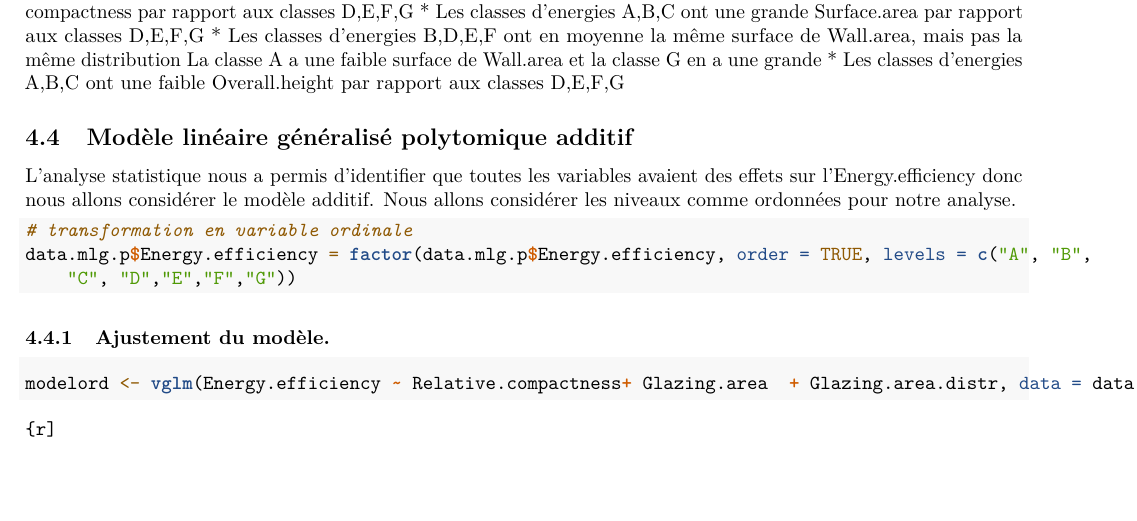
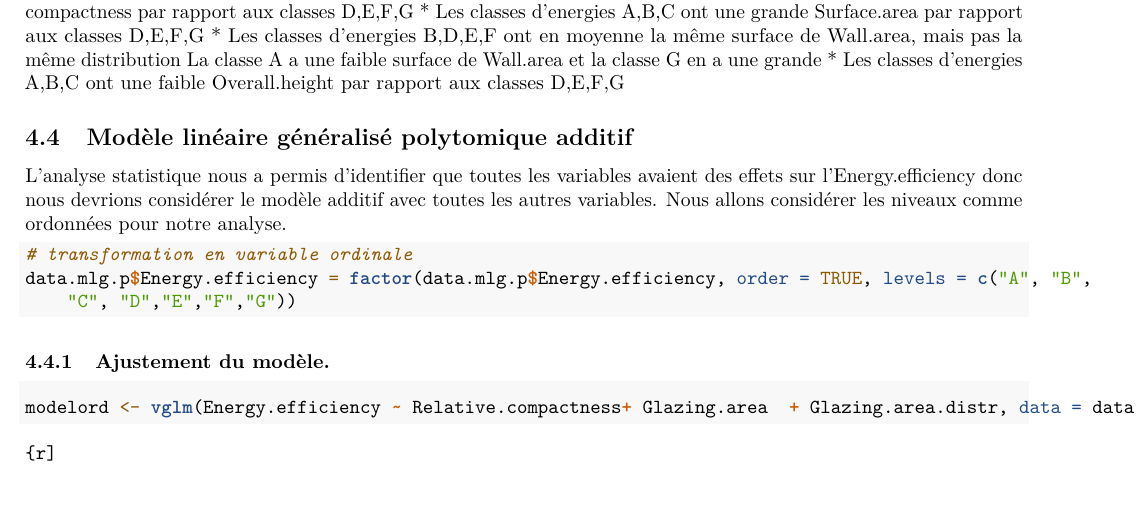
Before and after one commit to quentinthuet/buildings_energy_consumption, an R Markdown document (Project.Rmd): part of page 26 of 30, cut so that both start at the same text. Rendered offline with R 4.5, knitr and Pandoc, then LaTeX, with nearby package versions; code that draws random numbers runs with fixed seeds of ours; some code elsewhere in the file could not run offline.

Commit message:
vérification

````diff
--- a/Project.Rmd
+++ b/Project.Rmd
@@ -705,7 +705,7 @@ L'analyse des figures obtenues nous permet de noter que :
 
 ## Modèle linéaire généralisé polytomique additif
 L'analyse statistique nous a permis d'identifier que toutes les variables avaient des effets sur l'Energy.efficiency
-donc nous allons considérer le modèle additif.
+donc nous devrions considérer le modèle additif avec toutes les autres variables.
 Nous allons considérer les niveaux comme ordonnées pour notre analyse.
 ```{r}
 # transformation en variable ordinale
````
Also changed, not shown: Project.Rmd (1 more changed lines).
